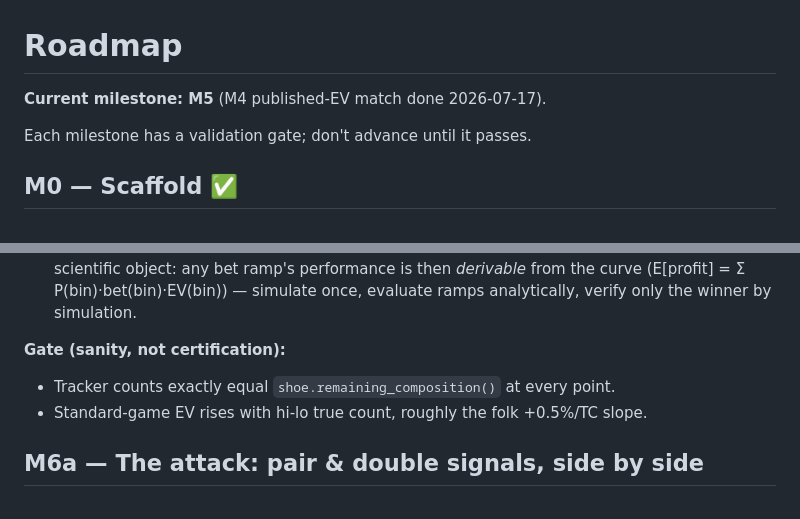
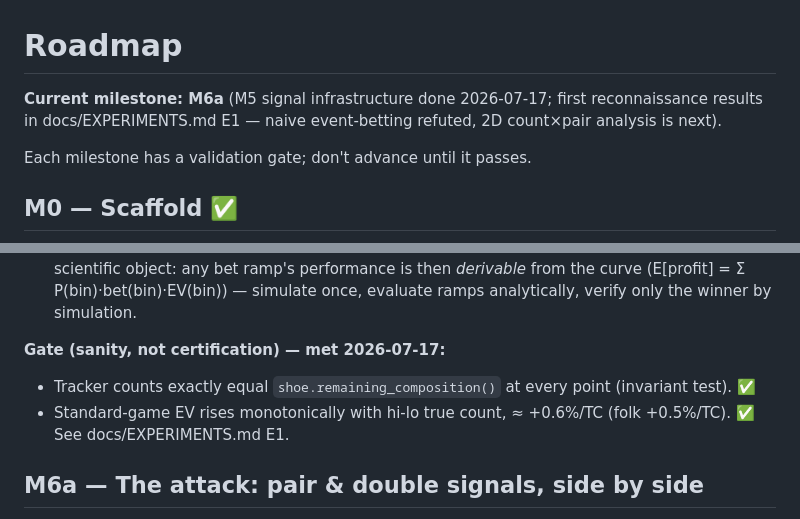
Before and after one commit to mrwatts88/ride-free-sim, a Markdown page: docs/ROADMAP.md, 2 parts joined by grey strips. Rendered like a GitHub page.

```diff
--- a/docs/ROADMAP.md
+++ b/docs/ROADMAP.md
@@ -1,6 +1,8 @@
 # Roadmap
 
-**Current milestone: M5** (M4 published-EV match done 2026-07-17).
+**Current milestone: M6a** (M5 signal infrastructure done 2026-07-17; first
+reconnaissance results in docs/EXPERIMENTS.md E1 — naive event-betting refuted,
+2D count×pair analysis is next).
 
 Each milestone has a validation gate; don't advance until it passes.
 
@@ -152,9 +154,11 @@ Build the signal layer (see "Counting architecture" in DESIGN.md):
   then *derivable* from the curve (E[profit] = Σ P(bin)·bet(bin)·EV(bin)) — simulate
   once, evaluate ramps analytically, verify only the winner by simulation.
 
-**Gate (sanity, not certification):**
-- Tracker counts exactly equal `shoe.remaining_composition()` at every point.
-- Standard-game EV rises with hi-lo true count, roughly the folk +0.5%/TC slope.
+**Gate (sanity, not certification) — met 2026-07-17:**
+- Tracker counts exactly equal `shoe.remaining_composition()` at every point
+  (invariant test). ✅
+- Standard-game EV rises monotonically with hi-lo true count, ≈ +0.6%/TC (folk
+  +0.5%/TC). ✅ See docs/EXPERIMENTS.md E1.
 
 ## M6a — The attack: pair & double signals, side by side
 Matt's first interest is pairs; the doubles signal is ~2.75× more frequent. Rather
```
Also changed, not shown: docs/EXPERIMENTS.md (added, +49 -0 lines).
